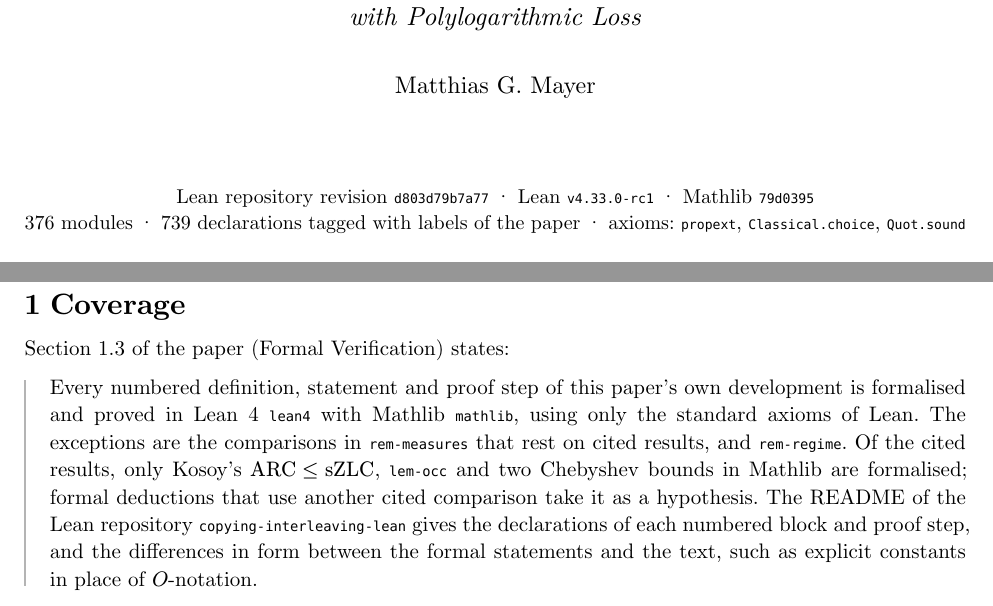
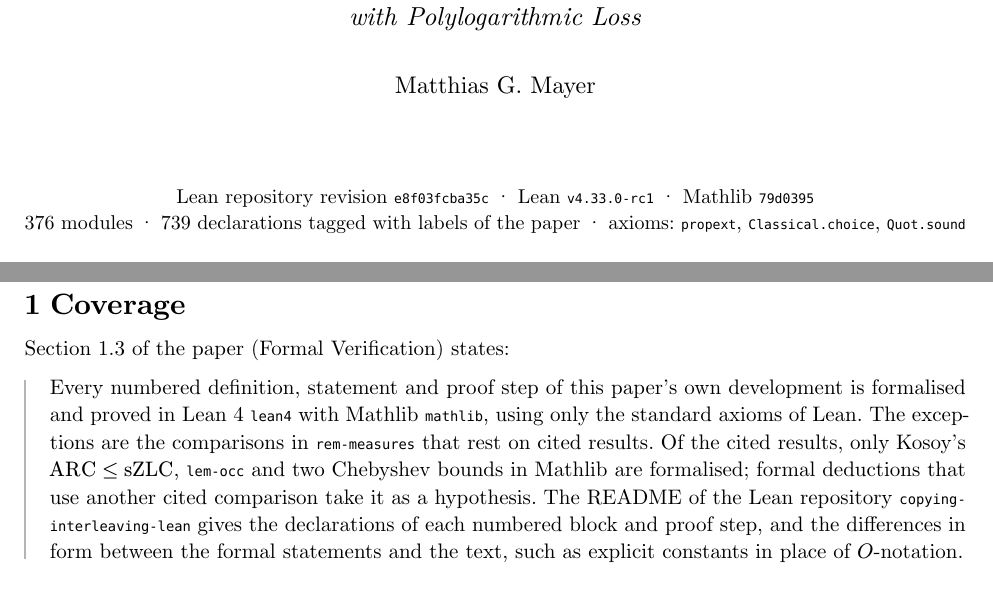
Before and after one commit to matthiasGmayer-research/copying-vs-interleaving-lean, a Typst document (supplement/lean-appendix.typ): two parts of pages 1 and 2 of 23, joined at a grey line, cut so that both start at the same text. Compiled offline with Typst 0.15.

Commit message:
supplement: rebuild (C_late)
Co-Authored-By: Claude Sonnet 5.5 <noreply@anthropic.com>
Claude-Session: https://claude.ai/code/session_01Xz9HYUVKE4btU99RJNEiPd

```diff
--- a/supplement/lean-appendix.typ
+++ b/supplement/lean-appendix.typ
@@ -53,7 +53,7 @@
   #v(0.4cm)
   #text(size: 12pt)[Matthias G. Mayer]
   #v(1.2cm)
-  #text(size: 10pt)[Lean repository revision #raw("d803d79b7a77") · Lean #raw("v4.33.0-rc1") · Mathlib #raw("79d0395") \
+  #text(size: 10pt)[Lean repository revision #raw("e8f03fcba35c") · Lean #raw("v4.33.0-rc1") · Mathlib #raw("79d0395") \
   376 modules · 739 declarations tagged with labels of the paper · axioms: #raw("propext"), #raw("Classical.choice"), #raw("Quot.sound")]
 ]
 #v(1.2cm)
@@ -73,7 +73,7 @@ Section 1.3 of the paper (Formal Verification) states:
 
 #block(inset: (left: 1.2em), stroke: (left: 1pt + luma(180)))[Every numbered definition, statement and proof step of this paper's own development is formalised and proved in
 Lean 4 #raw("lean4") with Mathlib #raw("mathlib"), using only the standard axioms of
-Lean. The exceptions are the comparisons in #raw("rem-measures") that rest on cited results, and #raw("rem-regime"). Of the cited results, only
+Lean. The exceptions are the comparisons in #raw("rem-measures") that rest on cited results. Of the cited results, only
 Kosoy's $ARC <= sZLC$, #raw("lem-occ") and two Chebyshev bounds in Mathlib are formalised; formal deductions that use another
 cited comparison take it as a hypothesis.
 The README of the Lean repository #raw("copying-interleaving-lean") gives the declarations of each numbered block and proof step, and the differences in form between the formal statements and the text, such as explicit constants in place of $O$-notation.]
```
